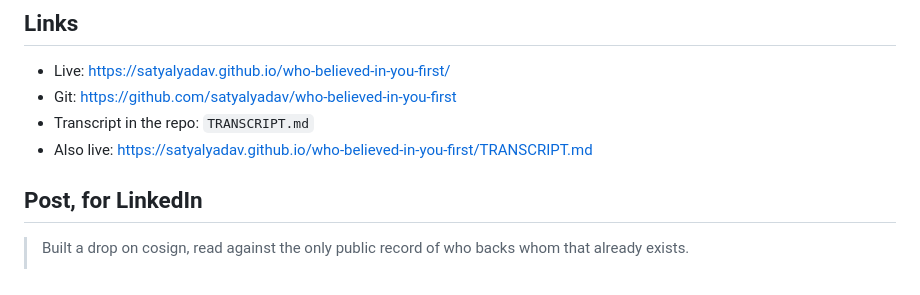
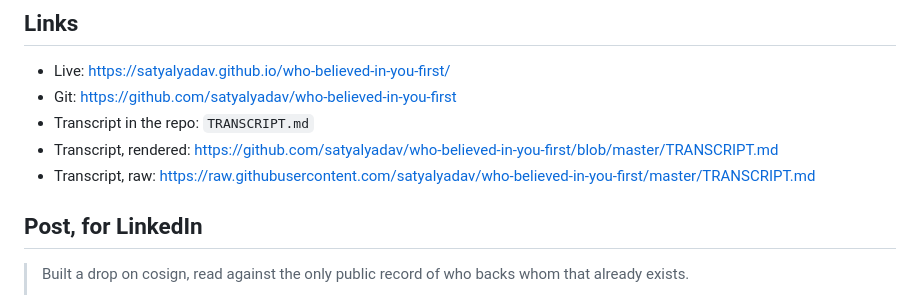
Before and after one commit to satyalyadav/who-believed-in-you-first, a Markdown page: POST-AND-DM.md, the part around the change. GitHub-like rendering.

Commit message:
Point the transcript link at the repo copy

```diff
--- a/POST-AND-DM.md
+++ b/POST-AND-DM.md
@@ -8,7 +8,8 @@ action on someone else's account, so I will not touch it until you say so.
 - Live: https://satyalyadav.github.io/who-believed-in-you-first/
 - Git: https://github.com/satyalyadav/who-believed-in-you-first
 - Transcript in the repo: `TRANSCRIPT.md`
-- Also live: https://satyalyadav.github.io/who-believed-in-you-first/TRANSCRIPT.md
+- Transcript, rendered: https://github.com/satyalyadav/who-believed-in-you-first/blob/master/TRANSCRIPT.md
+- Transcript, raw: https://raw.githubusercontent.com/satyalyadav/who-believed-in-you-first/master/TRANSCRIPT.md
 
 ## Post, for LinkedIn
 
```
